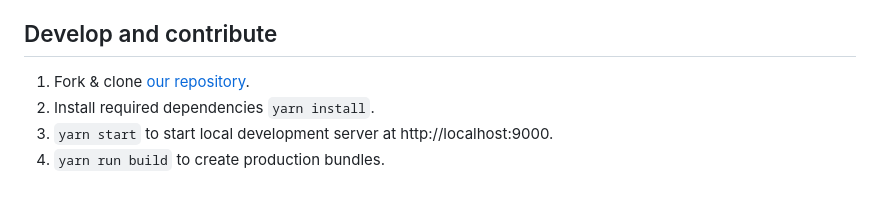
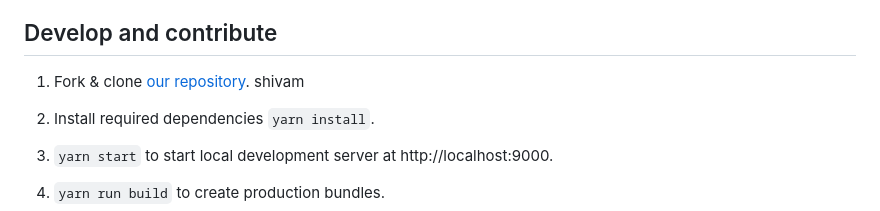
Before and after one commit to JetBrains/kotlin-playground, a Markdown page: README.md, the part around one of its changes. Rendered like a GitHub page.

Commit message:
shivam added a message

```diff
--- a/README.md
+++ b/README.md
@@ -249,6 +250,9 @@ Use the following attributes on elements that are converted to editors to adjust
 ## Develop and contribute
 
 1. Fork & clone [our repository](https://github.com/JetBrains/kotlin-playground).
+shivam
+
+
 2. Install required dependencies `yarn install`.
 3. `yarn start` to start local development server at http://localhost:9000.
 4. `yarn run build` to create production bundles.
```
Also changed, not shown: other parts of README.md (+1 -0 lines).
